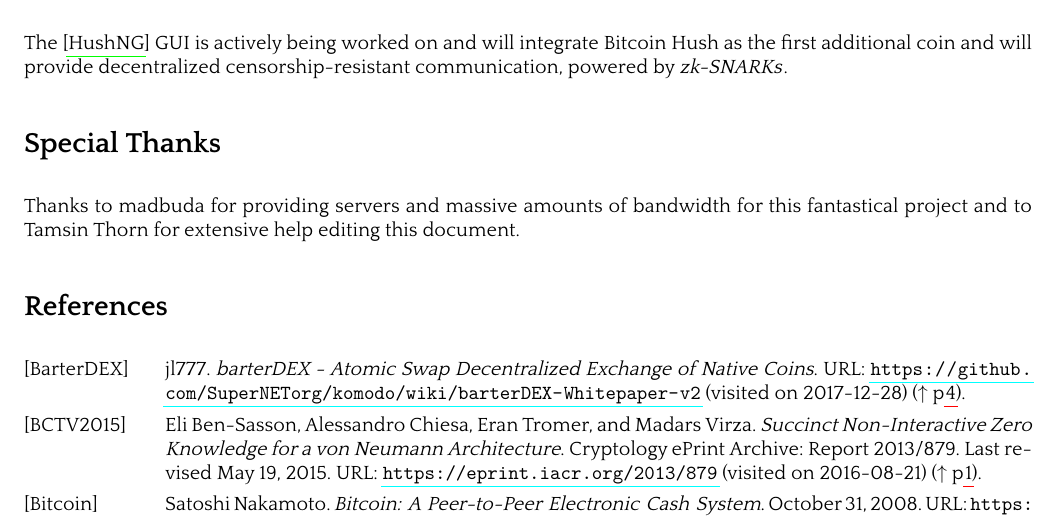
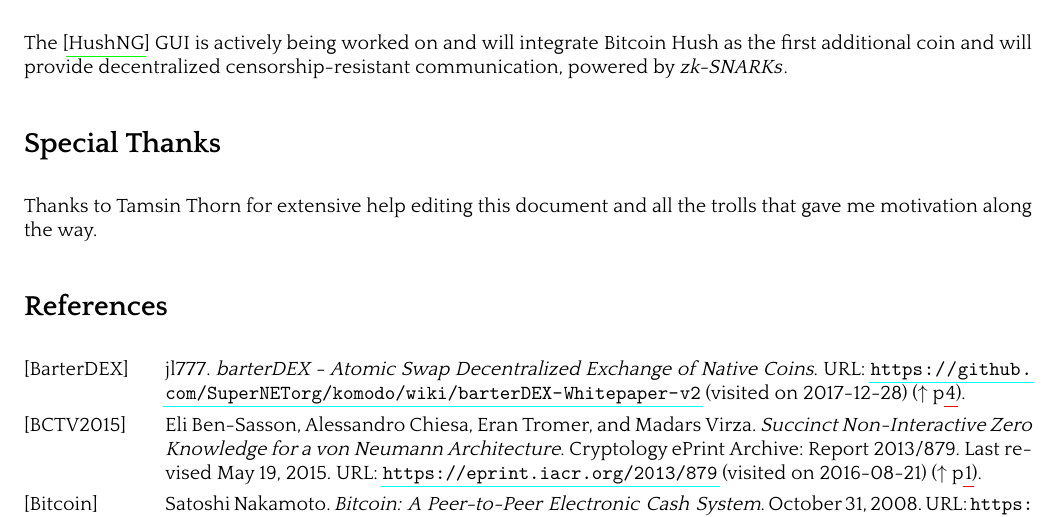
Before and after one commit to bitcoinhush/bitcoinhush, a LaTeX paper (whitepaper/btch.tex): part of page 5 of 6, cut so that both start at the same text. The pictures show the PDF file whitepaper/btch.pdf that the author committed with the source.

Commit message:
Update BTCH whitepaper some more

```diff
--- a/whitepaper/btch.tex
+++ b/whitepaper/btch.tex
@@ -621,8 +622,8 @@
 
 \nsection{Special Thanks}
 
-Thanks to madbuda for providing servers and massive amounts of bandwidth for this fantastical project
-and to Tamsin Thorn for extensive help editing this document.
+Thanks to Tamsin Thorn for extensive help editing this document and all the trolls that gave
+me motivation along the way.
 
 
 \nsection{References}
```
Also changed, not shown: whitepaper/btch.pdf, whitepaper/btch.tex (5 more changed lines).
